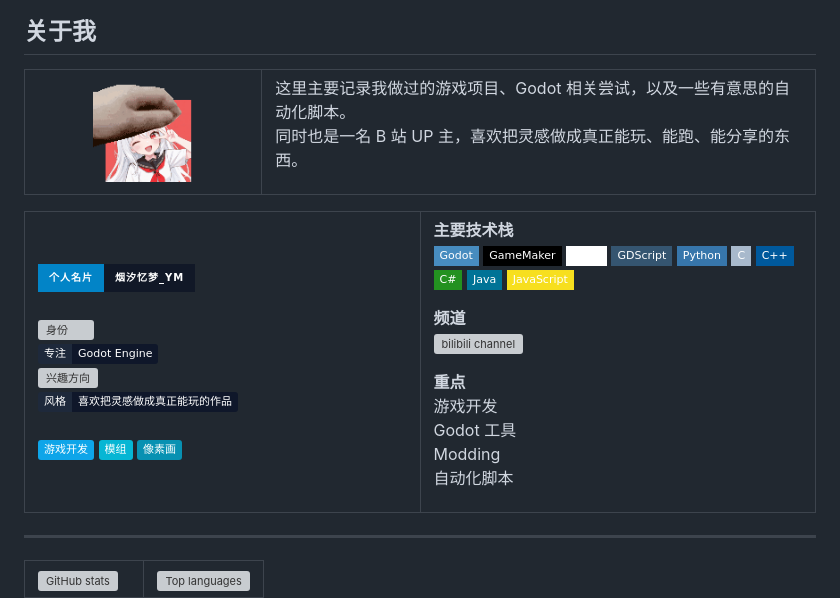
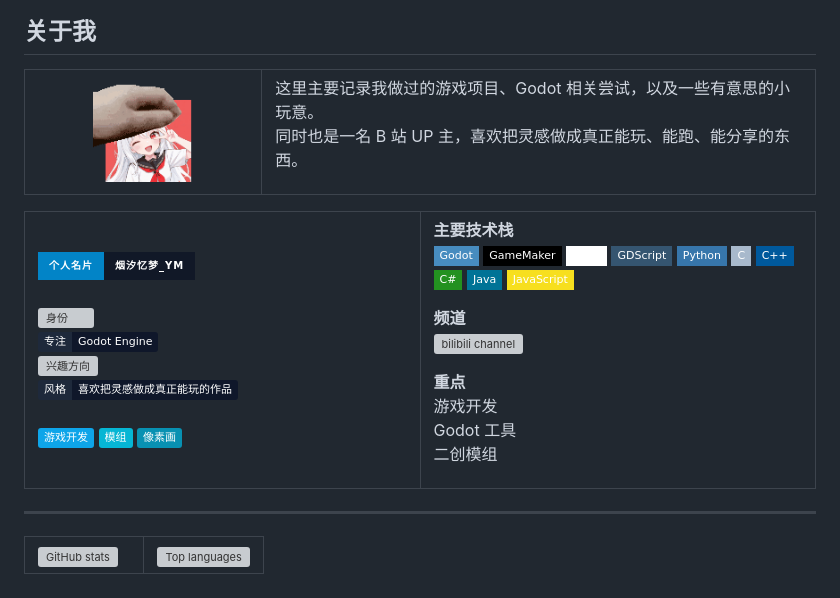
Before and after one commit to Yanxiyimengya/Yanxiyimengya, a Markdown page: README.md, the part around one of its changes. Drawn GitHub-style; badges without logos; grey boxes are pictures that could not be loaded.

```diff
--- a/README.md
+++ b/README.md
@@ -35,7 +32,7 @@
     </td>
     <td width="70%" align="left">
       <p>
-        这里主要记录我做过的游戏项目、Godot 相关尝试，以及一些有意思的自动化脚本。<br/>
+        这里主要记录我做过的游戏项目、Godot 相关尝试，以及一些有意思的小玩意。<br/>
         同时也是一名 B 站 UP 主，喜欢把灵感做成真正能玩、能跑、能分享的东西。
       </p>
     </td>
@@ -89,7 +86,7 @@
         </a>
       </p>
       <strong>重点</strong>
-      <p>游戏开发<br/>Godot 工具<br/>Modding<br/>自动化脚本</p>
+      <p>游戏开发<br/>Godot 工具<br/>二创模组</p>
     </td>
   </tr>
 </table>
```
Also changed, not shown: other parts of README.md (+0 -3 lines).
